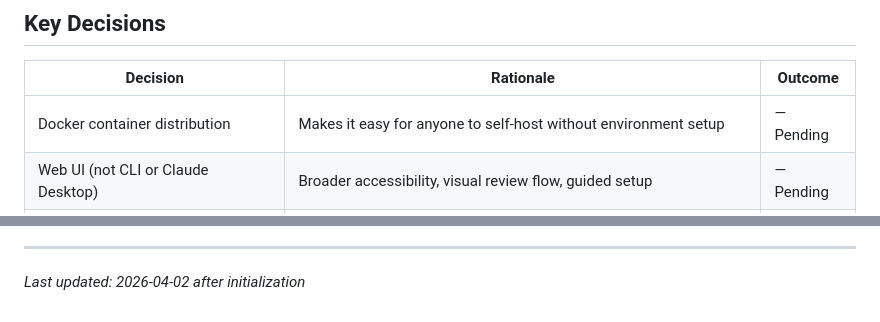
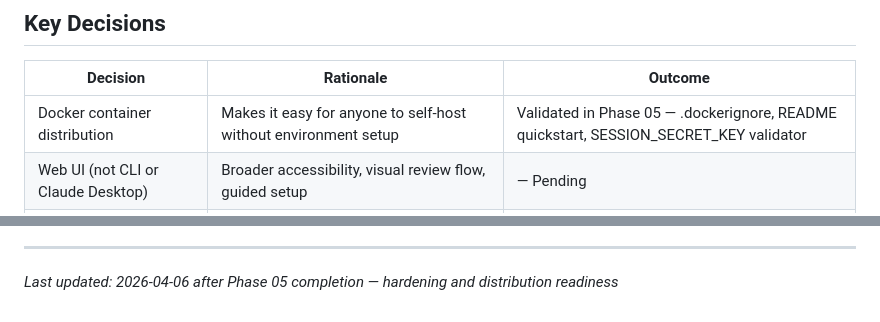
Before and after one commit to EzekielTheMad/FennCart, a Markdown page: .planning/PROJECT.md, 2 parts joined by grey strips. GitHub-like rendering.

Commit message:
docs(phase-05): evolve PROJECT.md after phase completion

```diff
--- a/.planning/PROJECT.md
+++ b/.planning/PROJECT.md
@@ -82,7 +82,7 @@ Go from a rough shopping list to a fully loaded Fry's curbside pickup cart with
 
 | Decision | Rationale | Outcome |
 |----------|-----------|---------|
-| Docker container distribution | Makes it easy for anyone to self-host without environment setup | — Pending |
+| Docker container distribution | Makes it easy for anyone to self-host without environment setup | Validated in Phase 05 — .dockerignore, README quickstart, SESSION_SECRET_KEY validator |
 | Web UI (not CLI or Claude Desktop) | Broader accessibility, visual review flow, guided setup | — Pending |
 | LLM-agnostic with multi-provider support | Don't lock users into one AI provider; Claude, OpenAI, local models all viable | — Pending |
 | SQLite for persistence | Single-container simplicity, no separate DB service needed, Docker volume for durability | — Pending |
@@ -108,4 +108,4 @@ This document evolves at phase transitions and milestone boundaries.
 4. Update Context with current state
 
 ---
-*Last updated: 2026-04-02 after initialization*
+*Last updated: 2026-04-06 after Phase 05 completion — hardening and distribution readiness*
```
